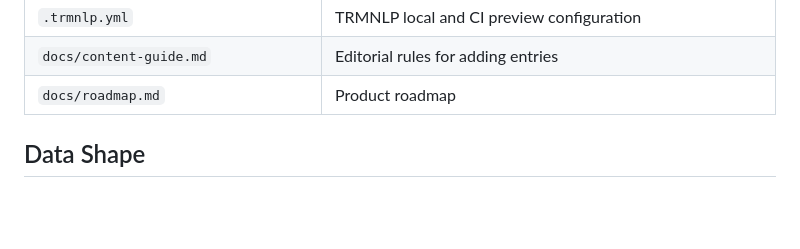
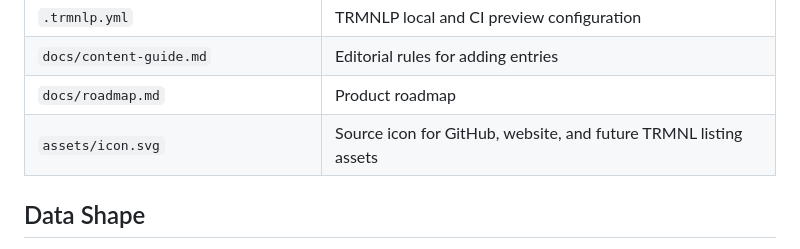
Before and after one commit to michaelkurath/todays-repair-trmnl, a Markdown page: README.md, the part around the change. Drawn GitHub-style; blank space fills up the shorter version.

Commit message:
Document Today's Repair icon asset

```diff
--- a/README.md
+++ b/README.md
@@ -39,6 +39,7 @@ Today's Repair shows one calm, sourced example of human progress, repair, or res
 | `.trmnlp.yml` | TRMNLP local and CI preview configuration |
 | `docs/content-guide.md` | Editorial rules for adding entries |
 | `docs/roadmap.md` | Product roadmap |
+| `assets/icon.svg` | Source icon for GitHub, website, and future TRMNL listing assets |
 
 ## Data Shape
 
```
